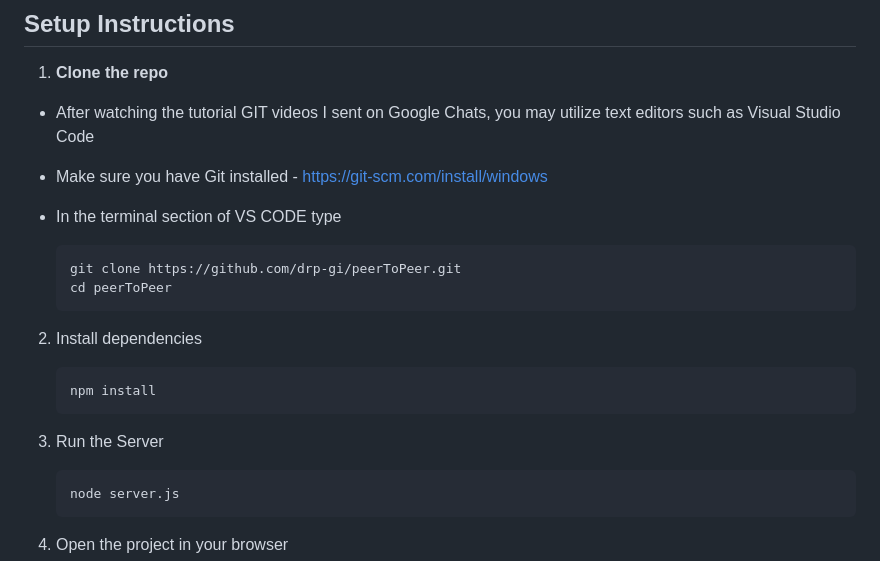
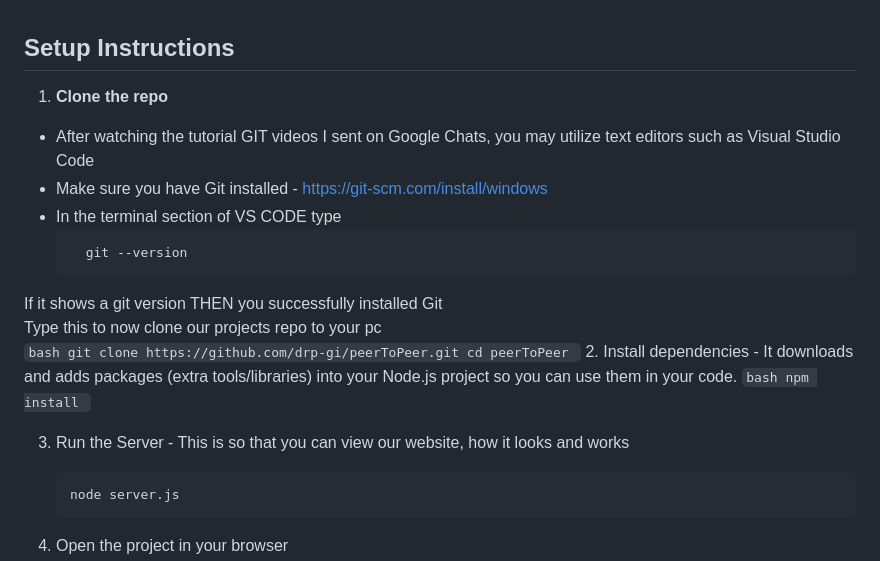
Before and after one commit to drp-gi/peerToPeer, a Markdown page: README.md, the part around the change. Rendered like a GitHub page.

Commit message:
Show detailed tutorial

````diff
--- a/README.md
+++ b/README.md
@@ -41,17 +41,21 @@ peerToPeer/ \
 - After watching the tutorial GIT videos I sent on Google Chats, you may utilize text editors such as Visual Studio Code
 - Make sure you have Git installed - https://git-scm.com/install/windows
 - In the terminal section of VS CODE type
-
+   ```bash
+     git --version
+    ```
+If it shows a git version THEN you successfully installed Git <br>
+Type this to now clone our projects repo to your pc <br>
     ```bash
     git clone https://github.com/drp-gi/peerToPeer.git
     cd peerToPeer
     ```
-2. Install dependencies
+2. Install dependencies -  It downloads and adds packages (extra tools/libraries) into your Node.js project so you can use them in your code.
     ```bash
     npm install
     ```
 
-3. Run the Server
+3. Run the Server - This is so that you can view our website, how it looks and works
     ```bash
     node server.js
     ```
````
